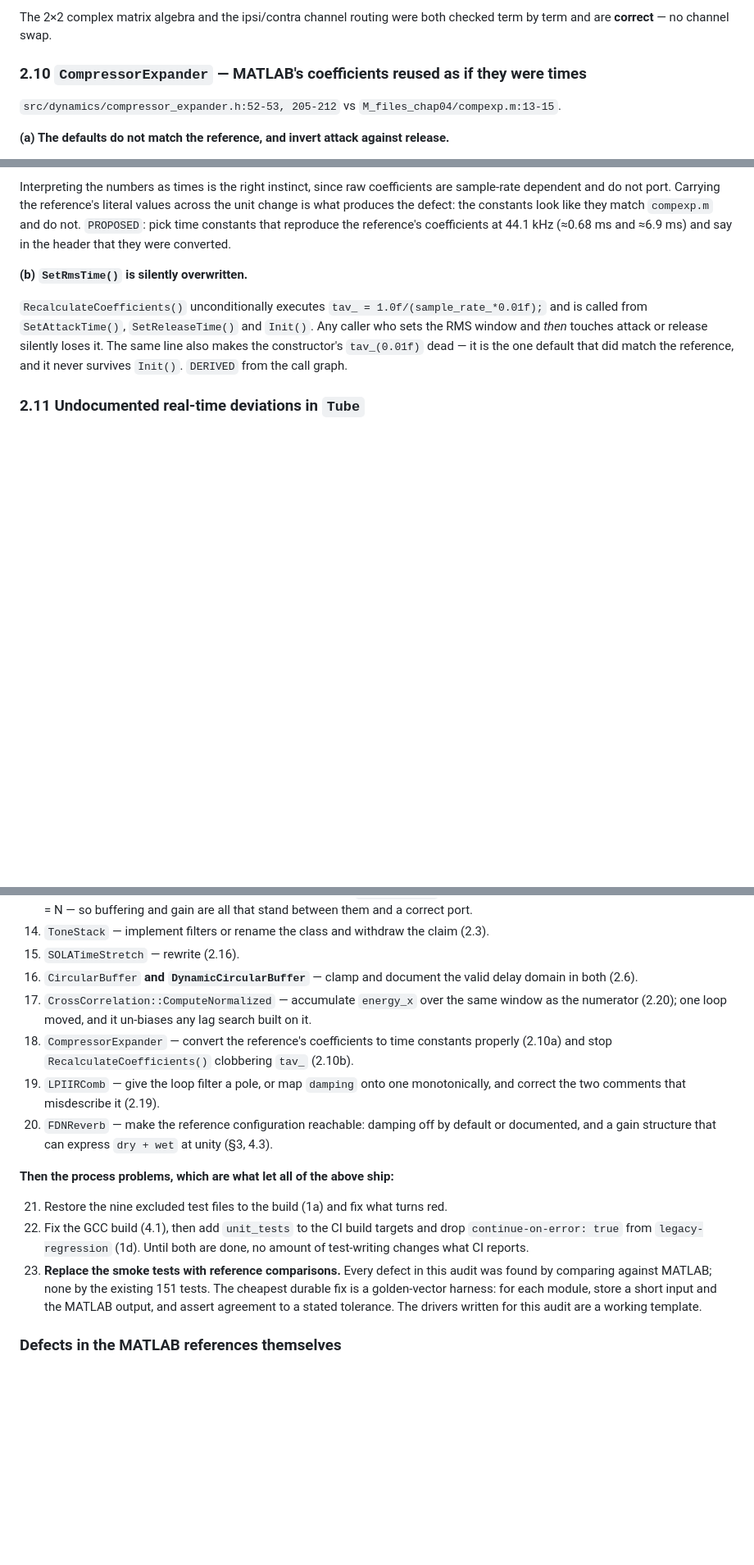
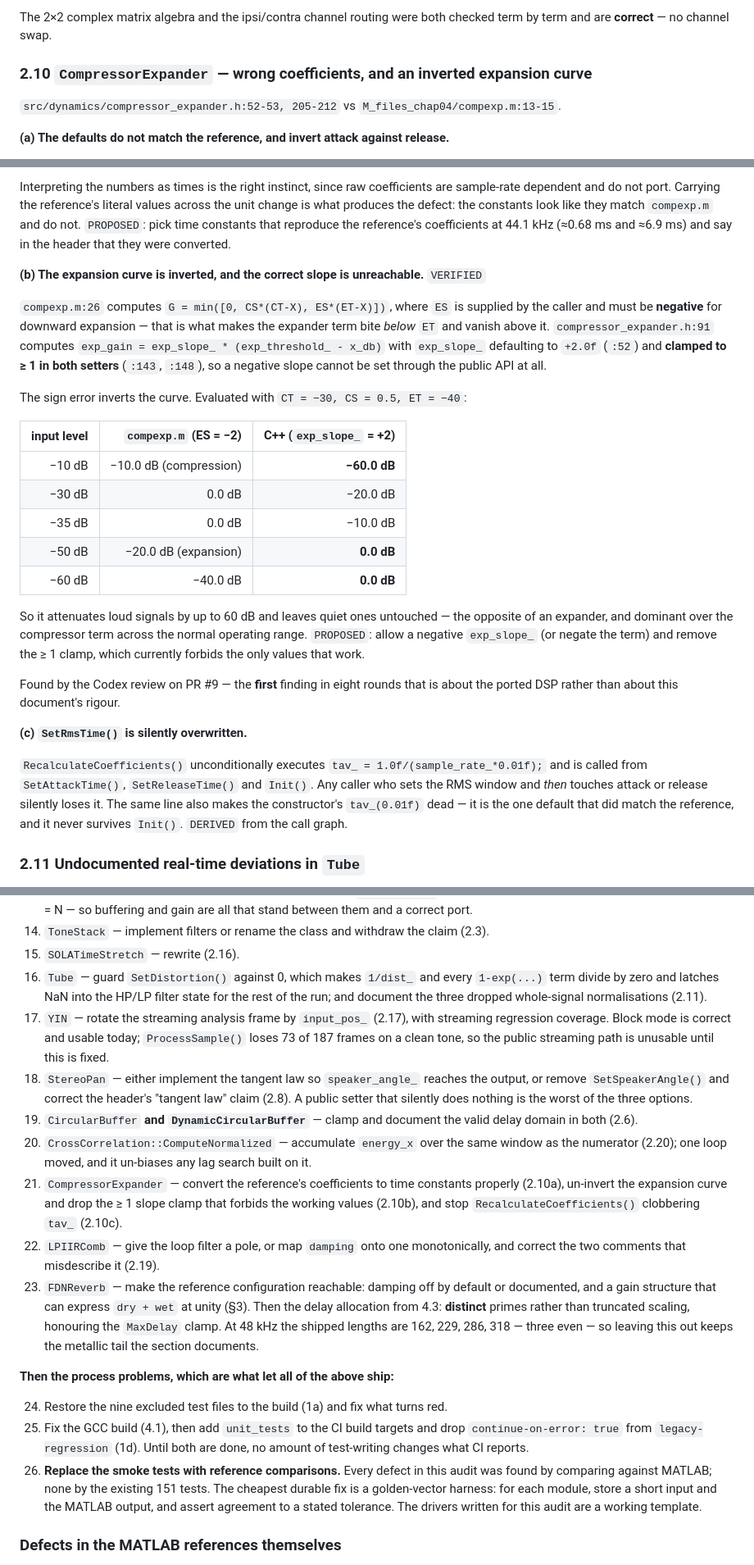
Before and after one commit to Denys/DAFX_2_Daisy_lib, a Markdown page: docs/PORT_AUDIT_2026-09-16.md, 3 parts joined by grey strips. Shown at 82% size. Rendered like a GitHub page; blank space fills up the shorter version.

Commit message:
docs: address the eighth review round on the audit
All four findings verified and correct, plus one more found by checking
the mapping in the direction the previous sweep missed.

The first of the eight rounds to produce a finding about the ported DSP
rather than about this document:

- CompressorExpander's expansion curve is inverted and the working slope
  is unreachable. compexp.m computes min(0, CS*(CT-X), ES*(ET-X)) with a
  caller-supplied ES that must be negative for downward expansion. The
  C++ defaults exp_slope_ to +2 and clamps it to >= 1 in both setters, so
  a negative slope cannot be set at all. Evaluated with CT=-30, CS=0.5,
  ET=-40: at -10 dB the reference gives -10 dB and the port gives -60 dB;
  at -60 dB the reference gives -40 dB and the port gives 0 dB. It
  attenuates loud signals and leaves quiet ones alone, and the expander
  term dominates the compressor across the normal range. Recorded as
  2.10(b); the RMS clobbering becomes 2.10(c).

Three modules were documented as defective with no work-order item at
all, so the plan silently omitted them:

- Tube: the SetDistortion(0) NaN path and the undocumented dropped
  normalisations.
- YIN: the streaming frame is never rotated by input_pos_, losing 73 of
  187 frames on a clean tone.
- StereoPan: SetSpeakerAngle is a public setter with no effect.

The review named Tube and YIN. StereoPan was found by checking every
defective module for a work-order item -- the reverse of last round's
sweep, which checked every item against its section and therefore could
not see a module that had no item. Verifying one direction of a mapping
and treating it as complete is the same error in a new place.

Also carries 4.3's distinct-prime delay remedy into the FDNReverb item,
which previously repaired only damping and dry/wet gain.

Co-Authored-By: Claude Opus 5 <noreply@anthropic.com>
Claude-Session: https://claude.ai/code/session_01AMjZABeNw42nfTddBVFAK9

```diff
--- a/docs/PORT_AUDIT_2026-09-16.md
+++ b/docs/PORT_AUDIT_2026-09-16.md
@@ -415,7 +416,7 @@ range where the ITD collapses to zero.
 The 2×2 complex matrix algebra and the ipsi/contra channel routing were both checked
 term by term and are **correct** — no channel swap.
 
-### 2.10 `CompressorExpander` — MATLAB's coefficients reused as if they were times
+### 2.10 `CompressorExpander` — wrong coefficients, and an inverted expansion curve
 
 `src/dynamics/compressor_expander.h:52-53, 205-212` vs `M_files_chap04/compexp.m:13-15`.
 
@@ -444,7 +445,34 @@ unit change is what produces the defect: the constants look like they match `com
 and do not. `PROPOSED`: pick time constants that reproduce the reference's coefficients at
 44.1 kHz (≈0.68 ms and ≈6.9 ms) and say in the header that they were converted.
 
-**(b) `SetRmsTime()` is silently overwritten.**
+**(b) The expansion curve is inverted, and the correct slope is unreachable.** `VERIFIED`
+
+`compexp.m:26` computes `G = min([0, CS*(CT-X), ES*(ET-X)])`, where `ES` is supplied by the
+caller and must be **negative** for downward expansion — that is what makes the expander
+term bite *below* `ET` and vanish above it. `compressor_expander.h:91` computes
+`exp_gain = exp_slope_ * (exp_threshold_ - x_db)` with `exp_slope_` defaulting to `+2.0f`
+(`:52`) and **clamped to ≥ 1 in both setters** (`:143`, `:148`), so a negative slope cannot
+be set through the public API at all.
+
+The sign error inverts the curve. Evaluated with `CT = −30, CS = 0.5, ET = −40`:
+
+| input level | `compexp.m` (ES = −2) | C++ (`exp_slope_` = +2) |
+|---:|---:|---:|
+| −10 dB | −10.0 dB (compression) | **−60.0 dB** |
+| −30 dB | 0.0 dB | −20.0 dB |
+| −35 dB | 0.0 dB | −10.0 dB |
+| −50 dB | −20.0 dB (expansion) | **0.0 dB** |
+| −60 dB | −40.0 dB | **0.0 dB** |
+
+So it attenuates loud signals by up to 60 dB and leaves quiet ones untouched — the opposite
+of an expander, and dominant over the compressor term across the normal operating range.
+`PROPOSED`: allow a negative `exp_slope_` (or negate the term) and remove the ≥ 1 clamp,
+which currently forbids the only values that work.
+
+Found by the Codex review on PR #9 — the **first** finding in eight rounds that is about
+the ported DSP rather than about this document's rigour.
+
+**(c) `SetRmsTime()` is silently overwritten.**
 
 `RecalculateCoefficients()` unconditionally executes `tav_ = 1.0f/(sample_rate_*0.01f);`
 and is called from `SetAttackTime()`, `SetReleaseTime()` and `Init()`. Any caller who sets
@@ -1048,24 +1076,39 @@ the script. `UNVERIFIED` as to the book's printed text; `DERIVED` from the file.
    buffering and gain are all that stand between them and a correct port.
 14. `ToneStack` — implement filters or rename the class and withdraw the claim (2.3).
 15. `SOLATimeStretch` — rewrite (2.16).
-16. `CircularBuffer` **and `DynamicCircularBuffer`** — clamp and document the valid delay
+16. `Tube` — guard `SetDistortion()` against 0, which makes `1/dist_` and every
+    `1-exp(...)` term divide by zero and latches NaN into the HP/LP filter state for the
+    rest of the run; and document the three dropped whole-signal normalisations (2.11).
+17. `YIN` — rotate the streaming analysis frame by `input_pos_` (2.17), with streaming
+    regression coverage. Block mode is correct and usable today; `ProcessSample()` loses
+    73 of 187 frames on a clean tone, so the public streaming path is unusable until this
+    is fixed.
+18. `StereoPan` — either implement the tangent law so `speaker_angle_` reaches the output,
+    or remove `SetSpeakerAngle()` and correct the header's "tangent law" claim (2.8). A
+    public setter that silently does nothing is the worst of the three options.
+19. `CircularBuffer` **and `DynamicCircularBuffer`** — clamp and document the valid delay
     domain in both (2.6).
-17. `CrossCorrelation::ComputeNormalized` — accumulate `energy_x` over the same window as
+20. `CrossCorrelation::ComputeNormalized` — accumulate `energy_x` over the same window as
     the numerator (2.20); one loop moved, and it un-biases any lag search built on it.
-18. `CompressorExpander` — convert the reference's coefficients to time constants
-    properly (2.10a) and stop `RecalculateCoefficients()` clobbering `tav_` (2.10b).
-19. `LPIIRComb` — give the loop filter a pole, or map `damping` onto one monotonically,
+21. `CompressorExpander` — convert the reference's coefficients to time constants
+    properly (2.10a), un-invert the expansion curve and drop the ≥ 1 slope clamp that
+    forbids the working values (2.10b), and stop `RecalculateCoefficients()` clobbering
+    `tav_` (2.10c).
+22. `LPIIRComb` — give the loop filter a pole, or map `damping` onto one monotonically,
     and correct the two comments that misdescribe it (2.19).
-20. `FDNReverb` — make the reference configuration reachable: damping off by default
-    or documented, and a gain structure that can express `dry + wet` at unity (§3, 4.3).
+23. `FDNReverb` — make the reference configuration reachable: damping off by default or
+    documented, and a gain structure that can express `dry + wet` at unity (§3). Then the
+    delay allocation from 4.3: **distinct** primes rather than truncated scaling, honouring
+    the `MaxDelay` clamp. At 48 kHz the shipped lengths are 162, 229, 286, 318 — three even
+    — so leaving this out keeps the metallic tail the section documents.
 
 **Then the process problems, which are what let all of the above ship:**
 
-21. Restore the nine excluded test files to the build (1a) and fix what turns red.
-22. Fix the GCC build (4.1), then add `unit_tests` to the CI build targets and drop
+24. Restore the nine excluded test files to the build (1a) and fix what turns red.
+25. Fix the GCC build (4.1), then add `unit_tests` to the CI build targets and drop
     `continue-on-error: true` from `legacy-regression` (1d). Until both are done, no
     amount of test-writing changes what CI reports.
-23. **Replace the smoke tests with reference comparisons.** Every defect in this audit was
+26. **Replace the smoke tests with reference comparisons.** Every defect in this audit was
     found by comparing against MATLAB; none by the existing 151 tests. The cheapest
     durable fix is a golden-vector harness: for each module, store a short input and the
     MATLAB output, and assert agreement to a stated tolerance. The drivers written for
```
Also changed, not shown: other parts of docs/PORT_AUDIT_2026-09-16.md (+2 -1 lines).
